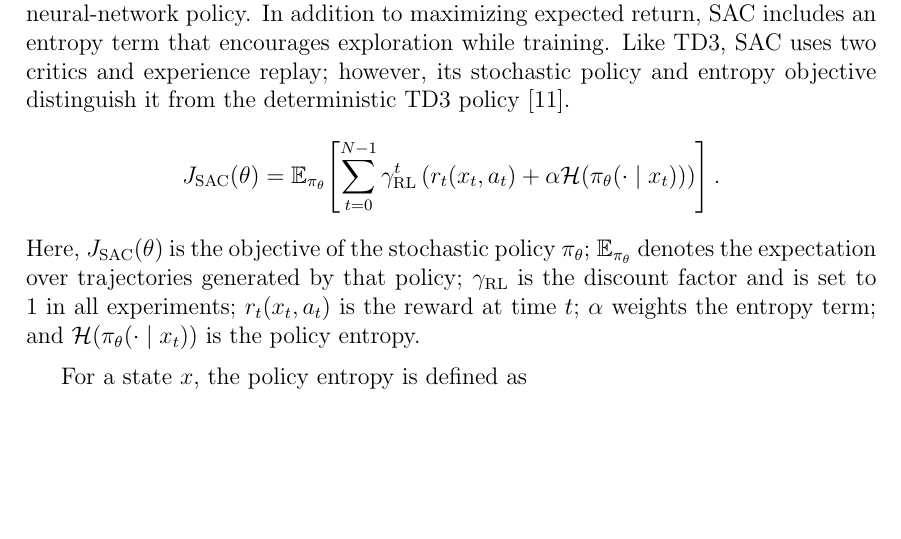
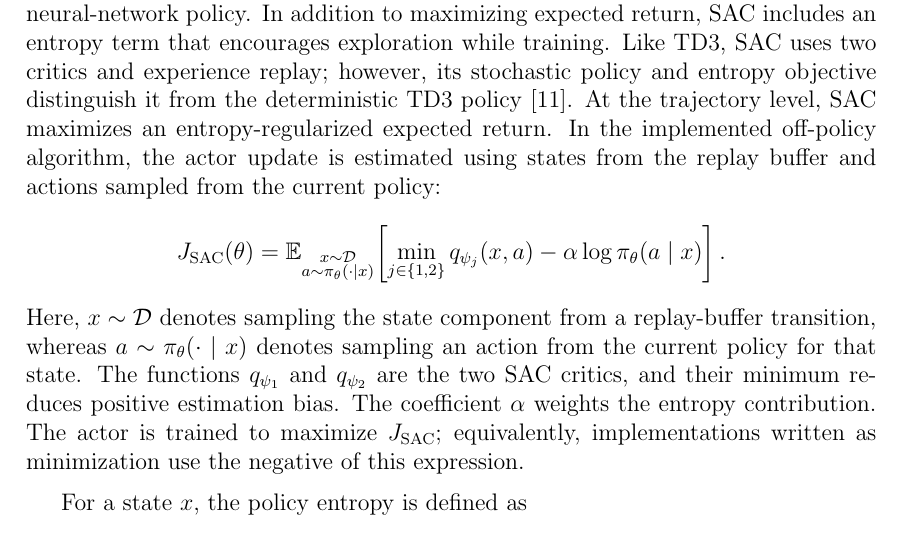
Before and after one commit to itsashishthapa/THESIS, a LaTeX document (paper/main.tex): part of page 22 of 48, cut so that both start at the same text, the shorter picture padded with empty space. Compiled offline with pdfLaTeX.

Commit message:
Refine Soft Actor-Critic section in main.tex for clarity and precision in the explanation of the objective and sampling process.

```diff
--- a/paper/main.tex
+++ b/paper/main.tex
@@ -458,20 +458,17 @@ q_{\phi_1}\bigl(x,\mu_\theta(x)\bigr)
 Here, $x\sim\mathcal D$ is shorthand for sampling the state component $x$ from a transition stored in the replay buffer. The calligraphic replay buffer $\mathcal D$ is distinct from the admissible-action set $D_t(x)$. The actor is trained to maximize $J_{\mathrm{TD3}}$ using the first critic $q_{\phi_1}$. The second critic is not redundant: it is used together with the first critic in the minimum that defines the critic target above. The subscript $1$ merely identifies which of the two critics supplies the actor gradient.
 
 \paragraph{Soft Actor-Critic (SAC):}
-SAC instead uses a stochastic actor, $\pi_\theta(a\mid x)$, that defines a distribution over continuous actions. As with TD3, the position in the scheduling horizon is included in $x$, so a separate time index is not required on the neural-network policy. In addition to maximizing expected return, SAC includes an entropy term that encourages exploration while training. Like TD3, SAC uses two critics and experience replay; however, its stochastic policy and entropy objective distinguish it from the deterministic TD3 policy \cite{haarnoja2018soft}.
+SAC instead uses a stochastic actor, $\pi_\theta(a\mid x)$, that defines a distribution over continuous actions. As with TD3, the position in the scheduling horizon is included in $x$, so a separate time index is not required on the neural-network policy. In addition to maximizing expected return, SAC includes an entropy term that encourages exploration while training. Like TD3, SAC uses two critics and experience replay; however, its stochastic policy and entropy objective distinguish it from the deterministic TD3 policy \cite{haarnoja2018soft}. At the trajectory level, SAC maximizes an entropy-regularized expected return. In the implemented off-policy algorithm, the actor update is estimated using states from the replay buffer and actions sampled from the current policy:
 \[
 J_{\mathrm{SAC}}(\theta)
 =
-\mathbb{E}_{\pi_\theta}\!\left[
-\sum_{t=0}^{N-1}\gamma_{\mathrm{RL}}^t
-\left(
-r_t(x_t,a_t)
-+
-\alpha\mathcal{H}(\pi_\theta(\cdot\mid x_t))
-\right)
+\mathbb{E}_{\substack{x\sim\mathcal D\\
+a\sim\pi_\theta(\cdot\mid x)}}\!\left[
+\min_{j\in\{1,2\}}q_{\psi_j}(x,a)
+-\alpha\log\pi_\theta(a\mid x)
 \right].
 \]
-Here, $J_{\mathrm{SAC}}(\theta)$ is the objective of the stochastic policy $\pi_\theta$; $\mathbb{E}_{\pi_\theta}$ denotes the expectation over trajectories generated by that policy; $\gamma_{\mathrm{RL}}$ is the discount factor and is set to $1$ in all experiments; $r_t(x_t,a_t)$ is the reward at time $t$; $\alpha$ weights the entropy term; and $\mathcal{H}(\pi_\theta(\cdot\mid x_t))$ is the policy entropy.
+Here, $x\sim\mathcal D$ denotes sampling the state component from a replay-buffer transition, whereas $a\sim\pi_\theta(\cdot\mid x)$ denotes sampling an action from the current policy for that state. The functions $q_{\psi_1}$ and $q_{\psi_2}$ are the two SAC critics, and their minimum reduces positive estimation bias. The coefficient $\alpha$ weights the entropy contribution. The actor is trained to maximize $J_{\mathrm{SAC}}$; equivalently, implementations written as minimization use the negative of this expression.
 
 For a state $x$, the policy entropy is defined as
 \[
```
Also changed, not shown: paper/main.pdf.
